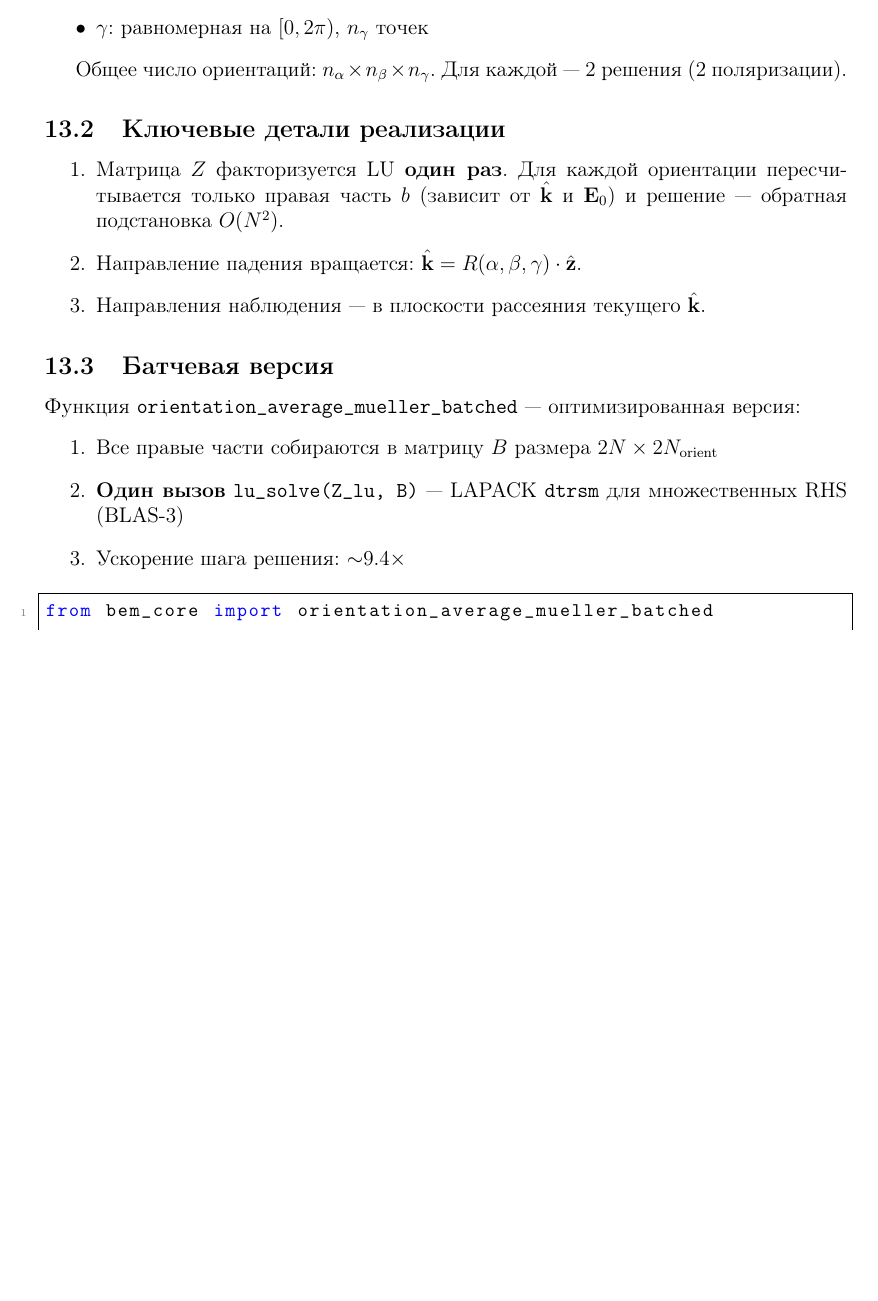
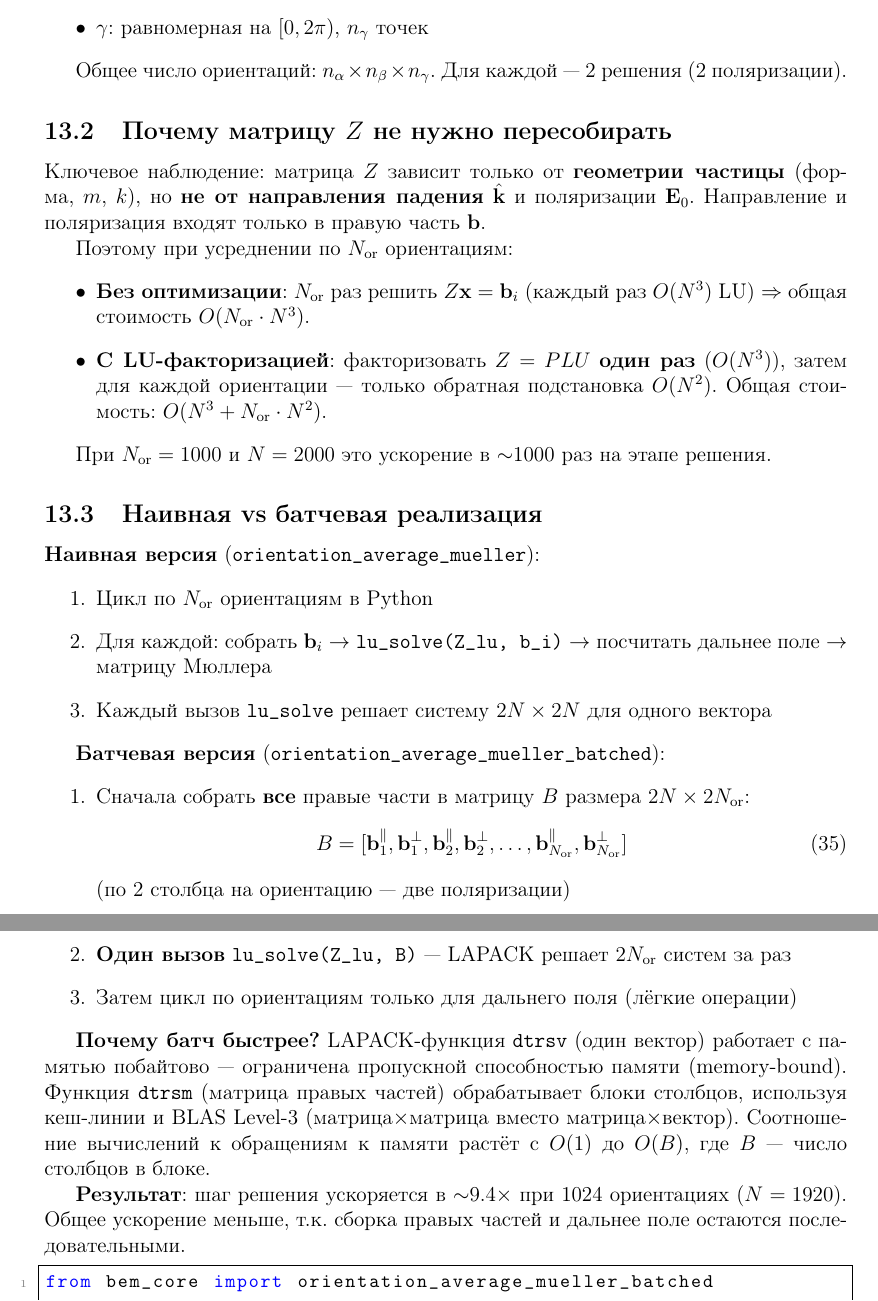
Before and after one commit to KirillSalnikov/BEM, a LaTeX document (pdf/manual_bem_solver.tex): part of page 16 of 24 before the commit and two parts of pages 16 and 17 of 25 after it, the two joined at a grey line, cut so that both start at the same text, the shorter picture padded with empty space. Compiled offline with pdfLaTeX.

Commit message:
Expand orientation averaging section: explain why Z reuse works and why batched lu_solve is faster
Co-Authored-By: Claude Opus 4.6 <noreply@anthropic.com>

```diff
--- a/pdf/manual_bem_solver.tex
+++ b/pdf/manual_bem_solver.tex
@@ -714,22 +714,41 @@ M = compute_mueller_matrix(rwg, verts, tris, k_ext, eta_ext,
 
 Общее число ориентаций: $n_\alpha \times n_\beta \times n_\gamma$. Для каждой --- 2 решения (2 поляризации).
 
-\subsection{Ключевые детали реализации}
+\subsection{Почему матрицу $Z$ не нужно пересобирать}
 
+Ключевое наблюдение: матрица $Z$ зависит только от \textbf{геометрии частицы} (форма, $m$, $k$), но \textbf{не от направления падения} $\hat{\mathbf{k}}$ и поляризации $\mathbf{E}_0$. Направление и поляризация входят только в правую часть $\mathbf{b}$.
+
+Поэтому при усреднении по $N_{\mathrm{or}}$ ориентациям:
+\begin{itemize}
+  \item \textbf{Без оптимизации}: $N_{\mathrm{or}}$ раз решить $Z \mathbf{x} = \mathbf{b}_i$ (каждый раз $O(N^3)$ LU) $\Rightarrow$ общая стоимость $O(N_{\mathrm{or}} \cdot N^3)$.
+  \item \textbf{С LU-факторизацией}: факторизовать $Z = PLU$ \textbf{один раз} ($O(N^3)$), затем для каждой ориентации --- только обратная подстановка $O(N^2)$. Общая стоимость: $O(N^3 + N_{\mathrm{or}} \cdot N^2)$.
+\end{itemize}
+
+При $N_{\mathrm{or}} = 1000$ и $N = 2000$ это ускорение в $\sim$1000 раз на этапе решения.
+
+\subsection{Наивная vs батчевая реализация}
+
+\textbf{Наивная версия} (\texttt{orientation\_average\_mueller}):
 \begin{enumerate}
-  \item Матрица $Z$ факторизуется LU \textbf{один раз}. Для каждой ориентации пересчитывается только правая часть $b$ (зависит от $\hat{\mathbf{k}}$ и $\mathbf{E}_0$) и решение --- обратная подстановка $O(N^2)$.
-  \item Направление падения вращается: $\hat{\mathbf{k}} = R(\alpha,\beta,\gamma) \cdot \hat{\mathbf{z}}$.
-  \item Направления наблюдения --- в плоскости рассеяния текущего $\hat{\mathbf{k}}$.
+  \item Цикл по $N_{\mathrm{or}}$ ориентациям в Python
+  \item Для каждой: собрать $\mathbf{b}_i$ $\to$ \texttt{lu\_solve(Z\_lu, b\_i)} $\to$ посчитать дальнее поле $\to$ матрицу Мюллера
+  \item Каждый вызов \texttt{lu\_solve} решает систему $2N \times 2N$ для одного вектора
 \end{enumerate}
 
-\subsection{Батчевая версия}
+\textbf{Батчевая версия} (\texttt{orientation\_average\_mueller\_batched}):
+\begin{enumerate}
+  \item Сначала собрать \textbf{все} правые части в матрицу $B$ размера $2N \times 2 N_{\mathrm{or}}$:
+  \begin{equation}
+    B = [\mathbf{b}_1^{\parallel}, \mathbf{b}_1^{\perp}, \mathbf{b}_2^{\parallel}, \mathbf{b}_2^{\perp}, \ldots, \mathbf{b}_{N_{\mathrm{or}}}^{\parallel}, \mathbf{b}_{N_{\mathrm{or}}}^{\perp}]
+  \end{equation}
+  (по 2 столбца на ориентацию --- две поляризации)
+  \item \textbf{Один вызов} \texttt{lu\_solve(Z\_lu, B)} --- LAPACK решает $2 N_{\mathrm{or}}$ систем за раз
+  \item Затем цикл по ориентациям только для дальнего поля (лёгкие операции)
+\end{enumerate}
 
-Функция \texttt{orientation\_average\_mueller\_batched} --- оптимизированная версия:
-\begin{enumerate}
-  \item Все правые части собираются в матрицу $B$ размера $2N \times 2 N_{\mathrm{orient}}$
-  \item \textbf{Один вызов} \texttt{lu\_solve(Z\_lu, B)} --- LAPACK \texttt{dtrsm} для множественных RHS (BLAS-3)
-  \item Ускорение шага решения: $\sim$9.4$\times$
-\end{enumerate}
+\textbf{Почему батч быстрее?} LAPACK-функция \texttt{dtrsv} (один вектор) работает с памятью побайтово --- ограничена пропускной способностью памяти (memory-bound). Функция \texttt{dtrsm} (матрица правых частей) обрабатывает блоки столбцов, используя кеш-линии и BLAS Level-3 (матрица$\times$матрица вместо матрица$\times$вектор). Соотношение вычислений к обращениям к памяти растёт с $O(1)$ до $O(B)$, где $B$ --- число столбцов в блоке.
+
+\textbf{Результат}: шаг решения ускоряется в $\sim$9.4$\times$ при 1024 ориентациях ($N = 1920$). Общее ускорение меньше, т.к. сборка правых частей и дальнее поле остаются последовательными.
 
 \begin{lstlisting}
 from bem_core import orientation_average_mueller_batched
```
Also changed, not shown: pdf/manual_bem_solver.pdf.
